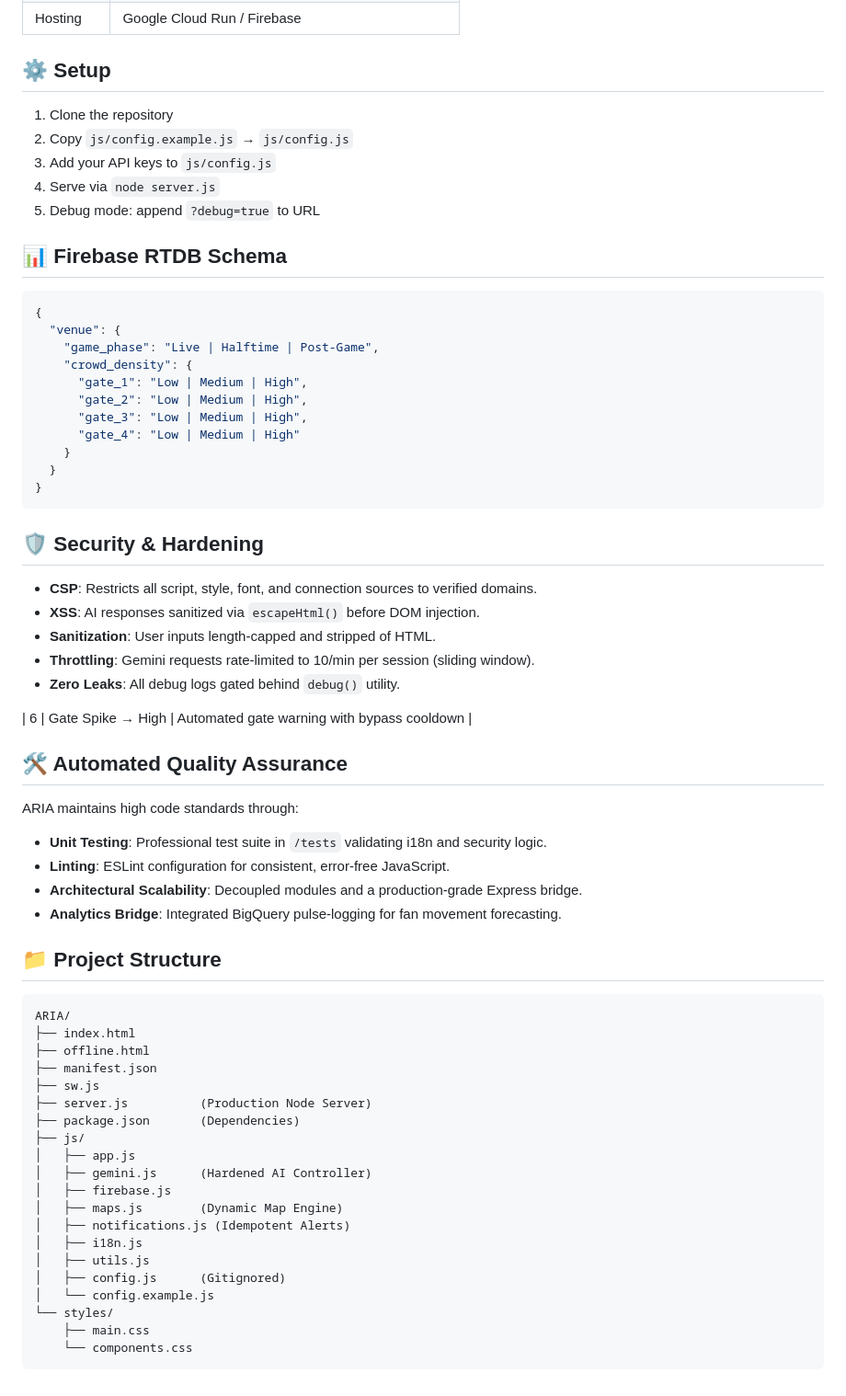
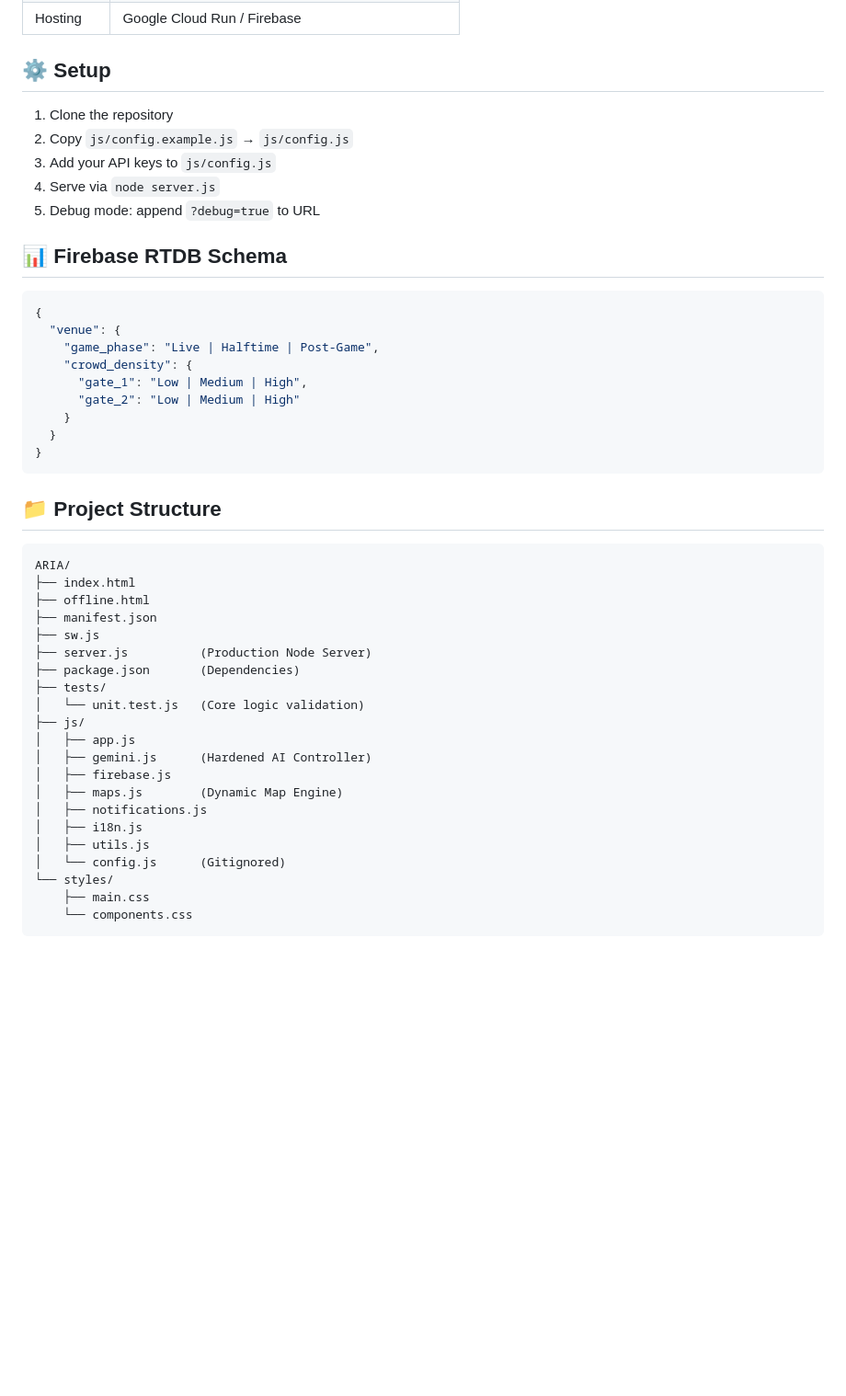
Before and after one commit to Priyansh-Bharti/ARIA-Arena-Real-time-Intelligence-Assistant, a Markdown page: README.md, the part around one of its changes. Shown at 92% size. Drawn GitHub-style; blank space fills up the shorter version.

````diff
--- a/README.md
+++ b/README.md
@@ -25,7 +53,6 @@
 | Hosting | Google Cloud Run / Firebase |
 
 ## ⚙️ Setup
-
 1. Clone the repository
 2. Copy `js/config.example.js` → `js/config.js`
 3. Add your API keys to `js/config.js`
@@ -33,41 +60,19 @@
 5. Debug mode: append `?debug=true` to URL
 
 ## 📊 Firebase RTDB Schema
-
 ```json
 {
   "venue": {
     "game_phase": "Live | Halftime | Post-Game",
     "crowd_density": {
       "gate_1": "Low | Medium | High",
-      "gate_2": "Low | Medium | High",
-      "gate_3": "Low | Medium | High",
-      "gate_4": "Low | Medium | High"
+      "gate_2": "Low | Medium | High"
     }
   }
 }
 ```
 
-## 🛡️ Security & Hardening
-
-- **CSP**: Restricts all script, style, font, and connection sources to verified domains.
-- **XSS**: AI responses sanitized via `escapeHtml()` before DOM injection.
-- **Sanitization**: User inputs length-capped and stripped of HTML.
-- **Throttling**: Gemini requests rate-limited to 10/min per session (sliding window).
-- **Zero Leaks**: All debug logs gated behind `debug()` utility.
-
-| 6 | Gate Spike → High | Automated gate warning with bypass cooldown |
-
-## 🛠️ Automated Quality Assurance
-
-ARIA maintains high code standards through:
-- **Unit Testing**: Professional test suite in `/tests` validating i18n and security logic.
-- **Linting**: ESLint configuration for consistent, error-free JavaScript.
-- **Architectural Scalability**: Decoupled modules and a production-grade Express bridge.
-- **Analytics Bridge**: Integrated BigQuery pulse-logging for fan movement forecasting.
-
 ## 📁 Project Structure
-
 ```
 ARIA/
 ├── index.html
@@ -76,16 +81,17 @@ ARIA/
 ├── sw.js
 ├── server.js          (Production Node Server)
 ├── package.json       (Dependencies)
+├── tests/
+│   └── unit.test.js   (Core logic validation)
 ├── js/
 │   ├── app.js
 │   ├── gemini.js      (Hardened AI Controller)
 │   ├── firebase.js
 │   ├── maps.js        (Dynamic Map Engine)
-│   ├── notifications.js (Idempotent Alerts)
+│   ├── notifications.js
 │   ├── i18n.js
 │   ├── utils.js
-│   ├── config.js      (Gitignored)
-│   └── config.example.js
+│   └── config.js      (Gitignored)
 └── styles/
     ├── main.css
     └── components.css
````
Also changed, not shown: other parts of README.md (+31 -3 lines).
